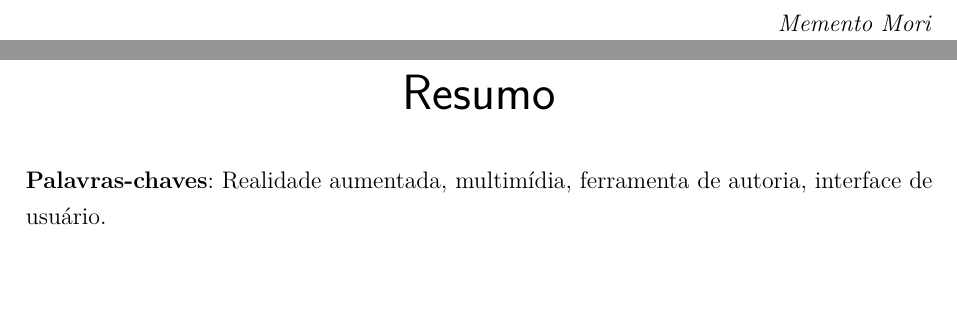
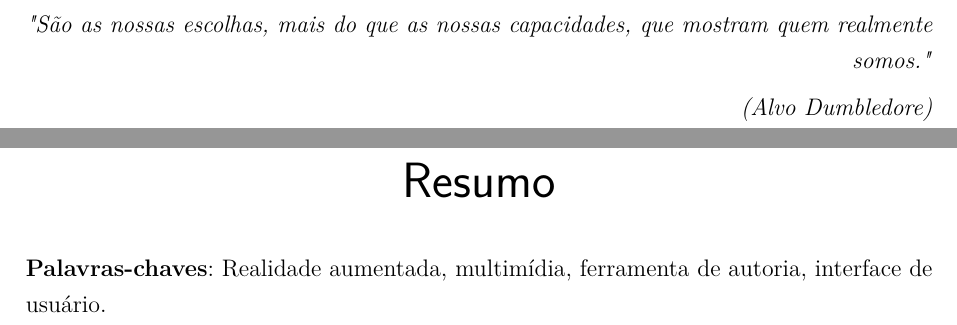
Before and after one commit to paulorcmendes/Mono-2---Paulo-Renato, a LaTeX thesis (main.tex): two parts of pages 6 and 7 of 45, joined at a grey line, cut at the place of the change, the shorter picture padded with empty space. Compiled offline with pdfLaTeX.

Commit message:
Epígrafe

```diff
--- a/main.tex
+++ b/main.tex
@@ -320,8 +320,12 @@
 \begin{epigrafe}
 \vspace*{\fill}
 \begin{flushright}
-\textit{Memento Mori}
+\textit{"São as nossas escolhas, mais do que as nossas capacidades, que mostram quem realmente somos."}
+
+\textit{(Alvo Dumbledore)}
 \end{flushright}
+
+
 \end{epigrafe}
 %%%%%%%%%%%%%%%%%%%%%%%%%%%%%%%%%%%%%%%%%%%%%%%%%%%%%%%%%%%%%%%%%
 % Fim da epígrafe - opcional
```
Also changed, not shown: Chapters/Introducao.tex (+1 -1 lines), 1 other file.
